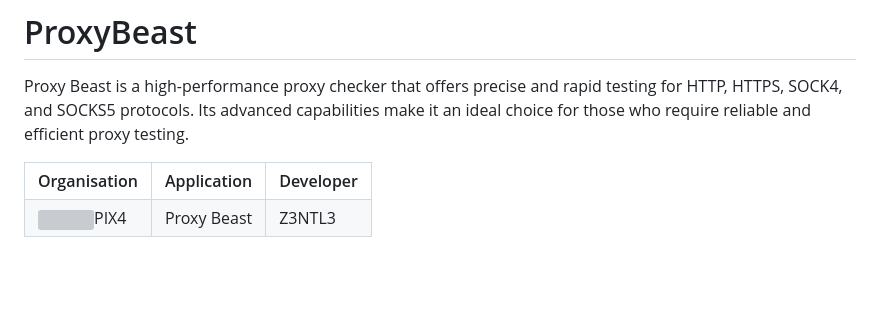
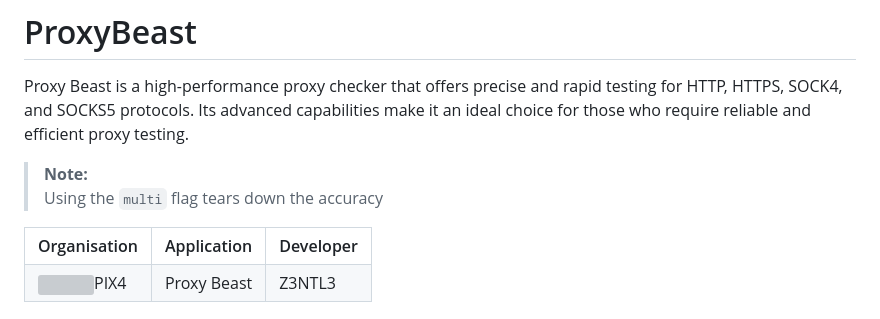
Before and after one commit to Z3NTL3/ProxyBeast, a Markdown page: README.md, the part around the change. Rendered like a GitHub page; blank space fills up the shorter version; grey boxes are pictures that could not be loaded.

```diff
--- a/README.md
+++ b/README.md
@@ -2,8 +2,7 @@
 
 
 Proxy Beast is a high-performance proxy checker that offers precise and rapid testing for HTTP, HTTPS, SOCK4, and SOCKS5 protocols. Its advanced capabilities make it an ideal choice for those who require reliable and efficient proxy testing.
-
-
+> **Note:**<br>Using the ``multi`` flag tears down the accuracy
 
 
 <table><tr><th>Organisation</th><th>Application</th><th>Developer</th></tr><tr><td><img src="https://media.discordapp.net/attachments/956310840464773200/968964843333877830/logopix4.png" width="20">PIX4</td><td>Proxy Beast</td><td>Z3NTL3</td></tr></table>
```
